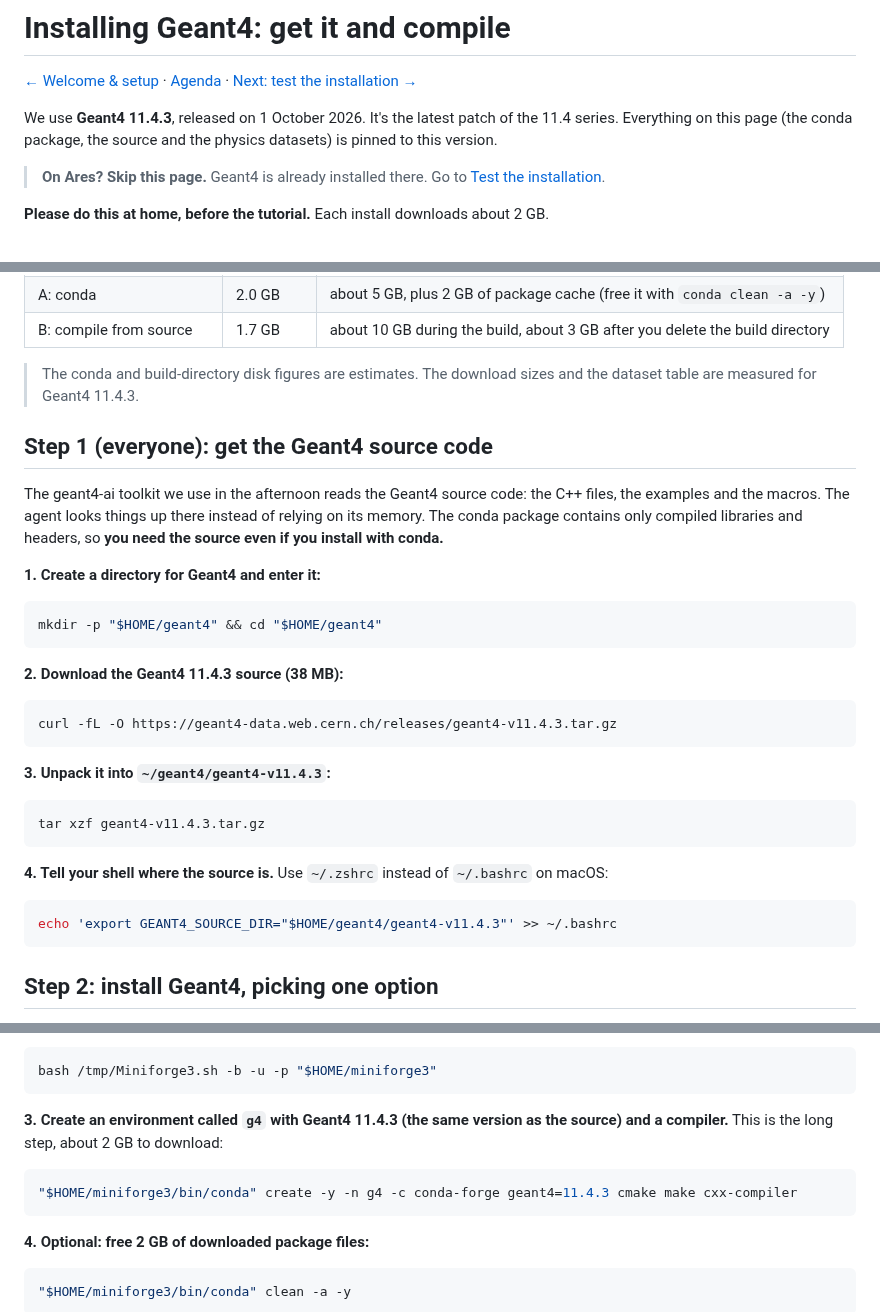
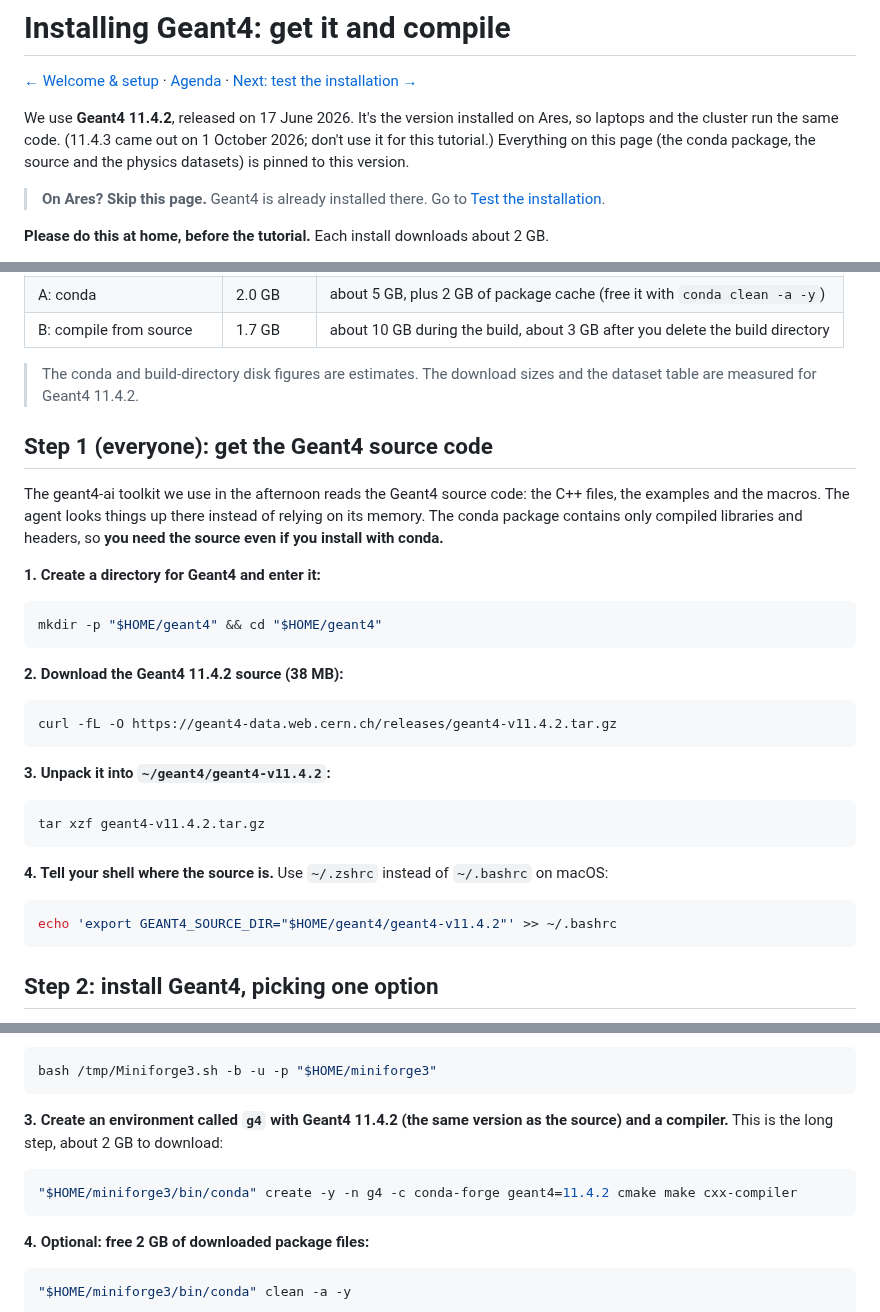
Before and after one commit to grzanka/mlinpl2026-half-life-skills, a Markdown page: docs/02-install-geant4.md, 3 parts joined by grey strips. GitHub-like rendering.

Commit message:
Switch to Geant4 11.4.2 to match the Ares module
Co-Authored-By: Claude Opus 5.5 <noreply@anthropic.com>

````diff
--- a/docs/02-install-geant4.md
+++ b/docs/02-install-geant4.md
@@ -2,7 +2,7 @@
 
 [← Welcome & setup](01-welcome-and-setup.md) · [Agenda](00-agenda.md) · [Next: test the installation →](03-test-geant4.md)
 
-We use **Geant4 11.4.3**, released on 1 October 2026. It's the latest patch of the 11.4 series. Everything on this page (the conda package, the source and the physics datasets) is pinned to this version.
+We use **Geant4 11.4.2**, released on 17 June 2026. It's the version installed on Ares, so laptops and the cluster run the same code. (11.4.3 came out on 1 October 2026; don't use it for this tutorial.) Everything on this page (the conda package, the source and the physics datasets) is pinned to this version.
 
 > **On Ares? Skip this page.** Geant4 is already installed there. Go to [Test the installation](03-test-geant4.md).
 
@@ -38,7 +38,7 @@ What that means for each installation option:
 | A: conda                 | 2.0 GB   | about 5 GB, plus 2 GB of package cache (free it with `conda clean -a -y`) |
 | B: compile from source   | 1.7 GB   | about 10 GB during the build, about 3 GB after you delete the build directory |
 
-> The conda and build-directory disk figures are estimates. The download sizes and the dataset table are measured for Geant4 11.4.3.
+> The conda and build-directory disk figures are estimates. The download sizes and the dataset table are measured for Geant4 11.4.2.
 
 ## Step 1 (everyone): get the Geant4 source code
 
@@ -50,22 +50,22 @@ The geant4-ai toolkit we use in the afternoon reads the Geant4 source code: the
 mkdir -p "$HOME/geant4" && cd "$HOME/geant4"
 ```
 
-**2. Download the Geant4 11.4.3 source (38 MB):**
+**2. Download the Geant4 11.4.2 source (38 MB):**
 
 ```bash
-curl -fL -O https://geant4-data.web.cern.ch/releases/geant4-v11.4.3.tar.gz
+curl -fL -O https://geant4-data.web.cern.ch/releases/geant4-v11.4.2.tar.gz
 ```
 
-**3. Unpack it into `~/geant4/geant4-v11.4.3`:**
+**3. Unpack it into `~/geant4/geant4-v11.4.2`:**
 
 ```bash
-tar xzf geant4-v11.4.3.tar.gz
+tar xzf geant4-v11.4.2.tar.gz
 ```
 
 **4. Tell your shell where the source is.** Use `~/.zshrc` instead of `~/.bashrc` on macOS:
 
 ```bash
-echo 'export GEANT4_SOURCE_DIR="$HOME/geant4/geant4-v11.4.3"' >> ~/.bashrc
+echo 'export GEANT4_SOURCE_DIR="$HOME/geant4/geant4-v11.4.2"' >> ~/.bashrc
 ```
 
 <!-- TODO: align variable name with what the geant4-ai toolkit expects -->
@@ -93,10 +93,10 @@ curl -fL -o /tmp/Miniforge3.sh "https://github.com/conda-forge/miniforge/release
 bash /tmp/Miniforge3.sh -b -u -p "$HOME/miniforge3"
 ```
 
-**3. Create an environment called `g4` with Geant4 11.4.3 (the same version as the source) and a compiler.** This is the long step, about 2 GB to download:
+**3. Create an environment called `g4` with Geant4 11.4.2 (the same version as the source) and a compiler.** This is the long step, about 2 GB to download:
 
 ```bash
-"$HOME/miniforge3/bin/conda" create -y -n g4 -c conda-forge geant4=11.4.3 cmake make cxx-compiler
+"$HOME/miniforge3/bin/conda" create -y -n g4 -c conda-forge geant4=11.4.2 cmake make cxx-compiler
 ```
 
 **4. Optional: free 2 GB of downloaded package files:**
````
Also changed, not shown: other parts of docs/02-install-geant4.md (+2 -2 lines), docs/03-test-geant4.md (+2 -2 lines).
